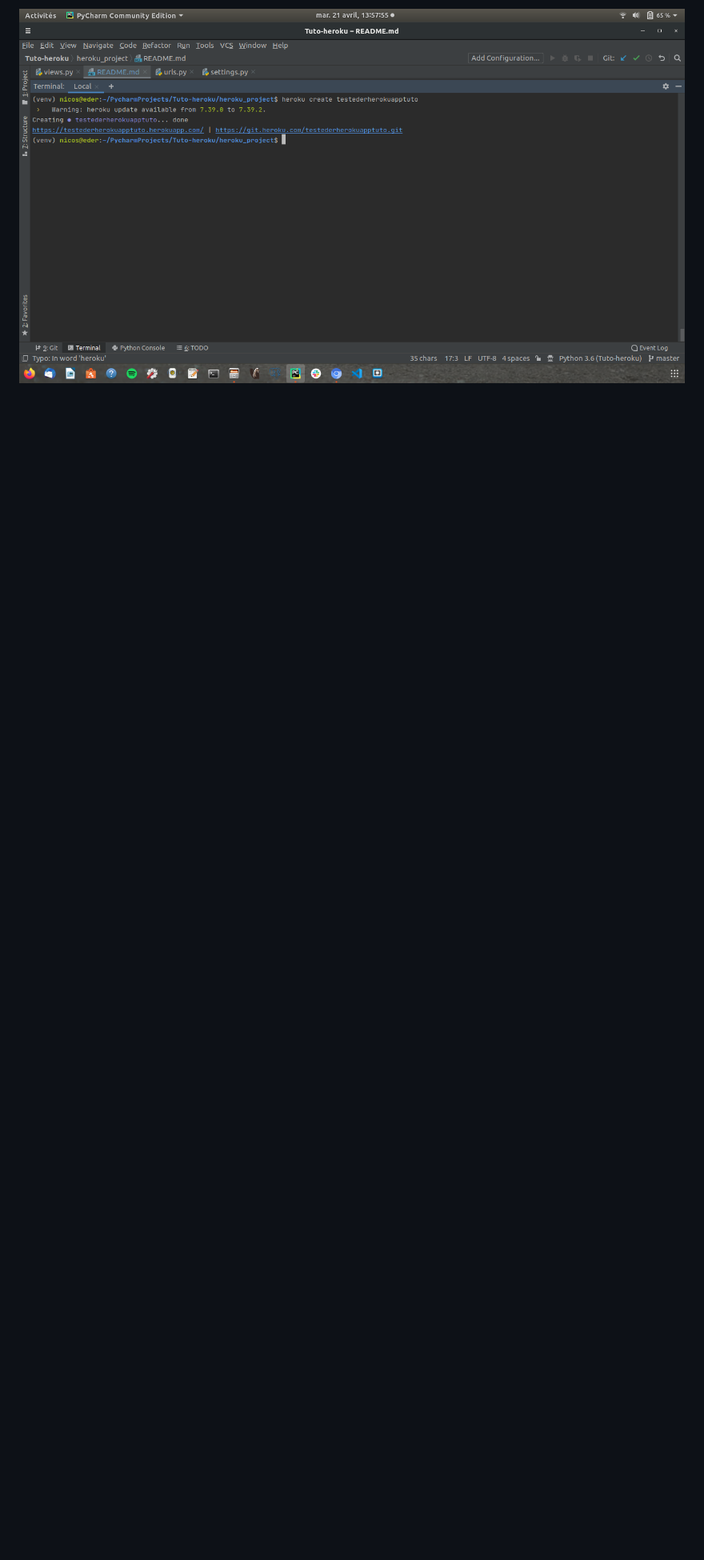
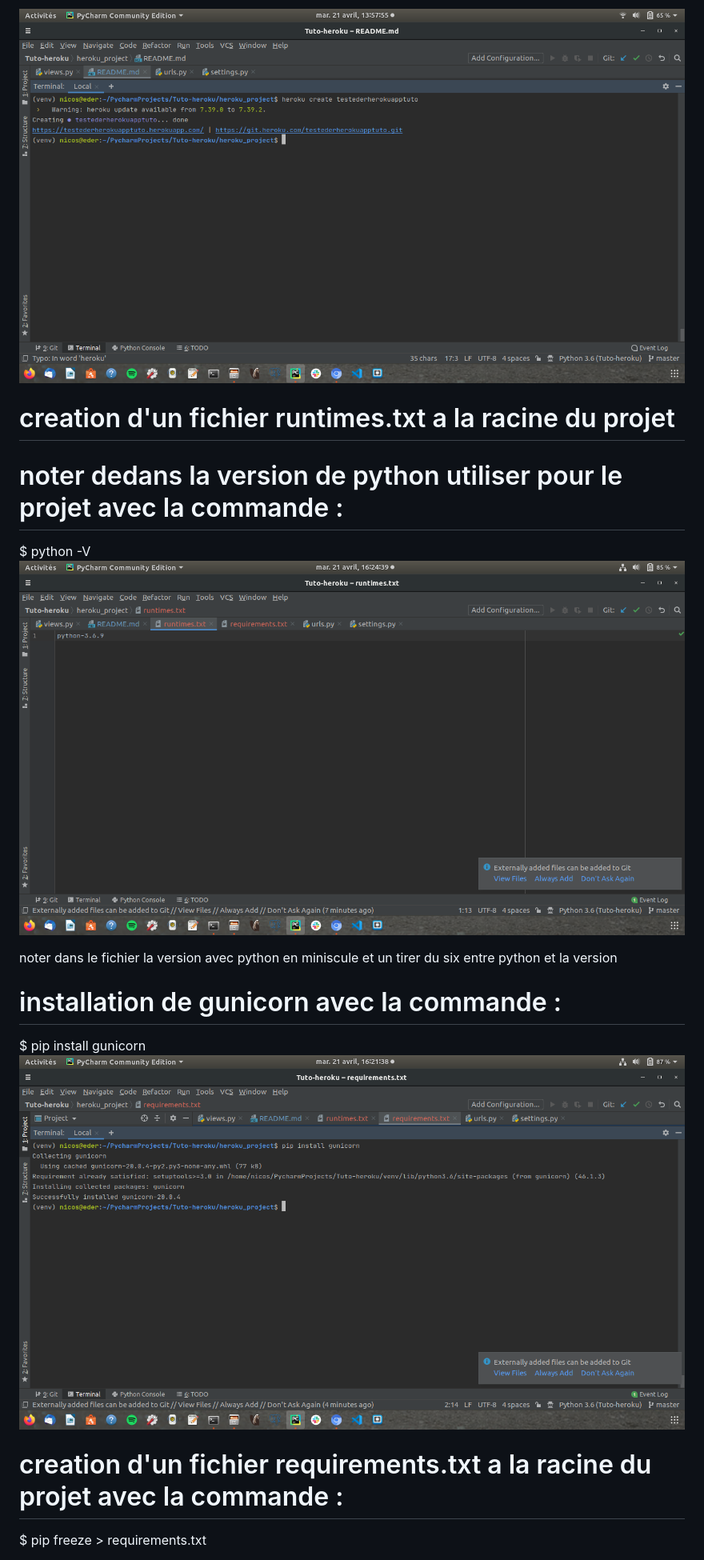
Before and after one commit to Nicolas-Turck/Tuto-deployement-heroku, a Markdown page: heroku_project/README.md, the part around the change printed below. Shown: that part at 80% size. Rendered like a GitHub page; pictures changed too: heroku_project/media/gunicorn.png (added), heroku_project/media/runtimes.png (added); blank space fills up the shorter version.

Commit message:
write in readme

```diff
--- a/heroku_project/README.md
+++ b/heroku_project/README.md
@@ -25,3 +25,18 @@ $ heroku create
 pour laisser heroku donner un nom
 
 ![alt text](https://raw.githubusercontent.com/Nicolas-Turck/Tuto-deployement-heroku/master/heroku_project/media/herokucreateapp.png)
+
+# creation d'un fichier runtimes.txt a la racine du projet
+# noter dedans la version de python utiliser pour le projet avec la commande :
+$ python -V
+![alt text](https://raw.githubusercontent.com/Nicolas-Turck/Tuto-deployement-heroku/master/heroku_project/media/runtimes.png)
+
+noter dans le fichier la version avec python en miniscule et un tirer du six entre python et la version
+# installation de gunicorn avec la commande :
+$ pip install gunicorn
+![alt text](https://raw.githubusercontent.com/Nicolas-Turck/Tuto-deployement-heroku/master/heroku_project/media/gunicorn.png)
+
+# creation d'un fichier requirements.txt a la racine du projet avec la commande :
+
+$ pip freeze > requirements.txt
+
```
Also changed, not shown: other parts of heroku_project/README.md (+5 -0 lines), heroku_project/media/requirements.png (added), 2 other files.
